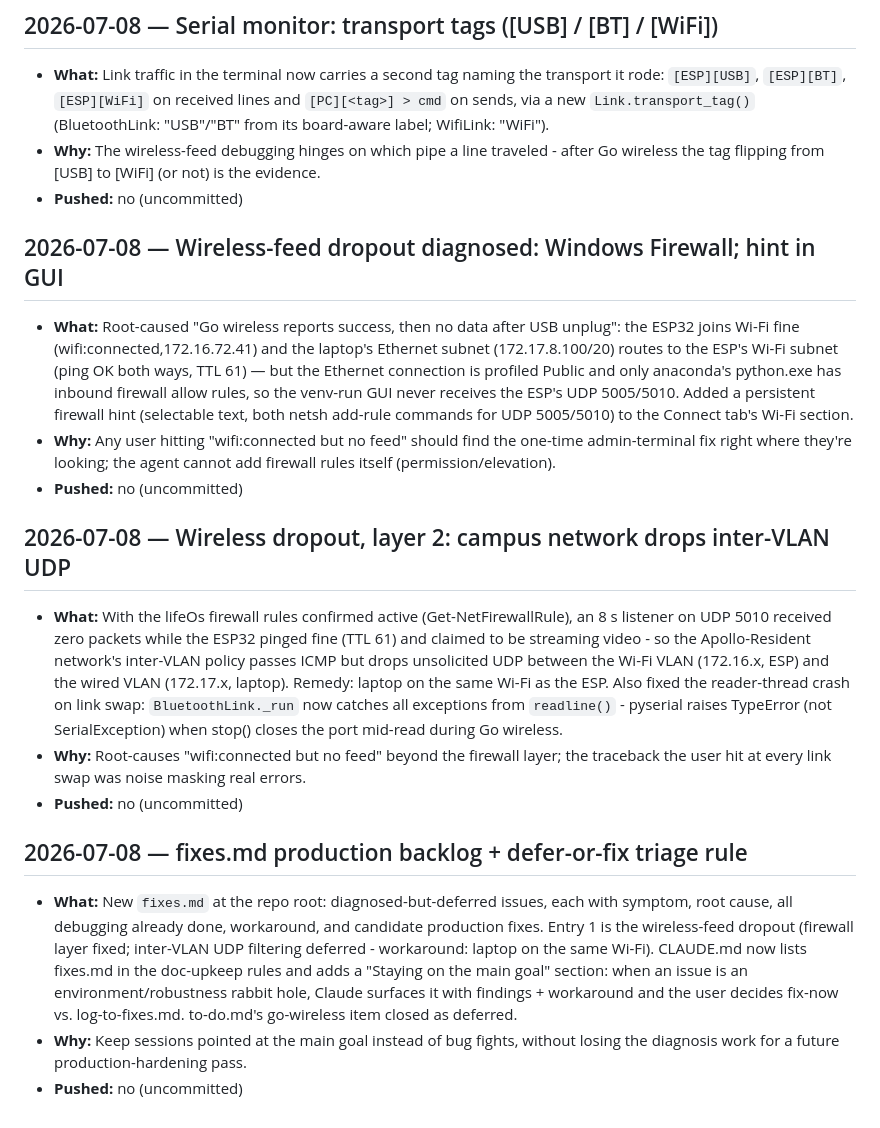
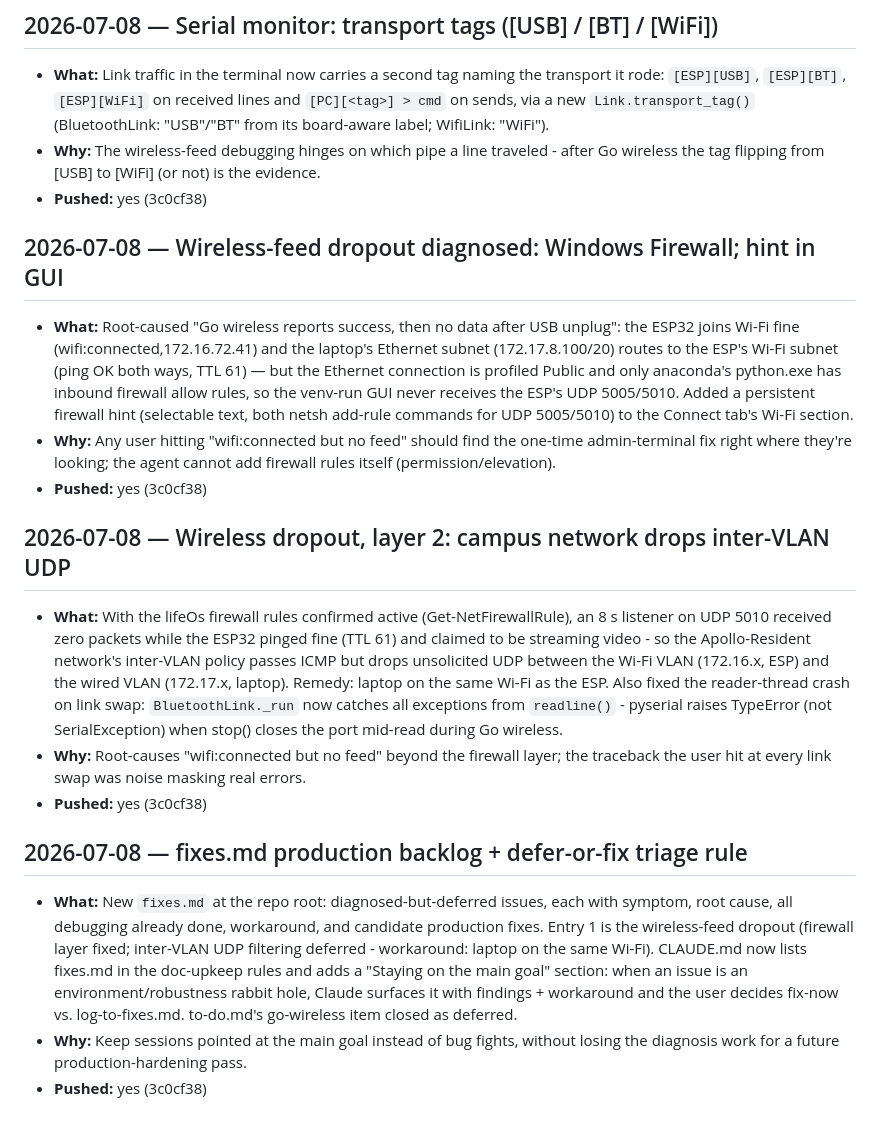
Before and after one commit to aryan285patyal/lifeOS, a Markdown page: progress.md, the part around one of its changes. GitHub-like rendering.

```diff
--- a/progress.md
+++ b/progress.md
@@ -259,7 +259,7 @@ designDecisions.md, and to-do.md.
 - **Why:** The wireless-feed debugging hinges on which pipe a line traveled -
   after Go wireless the tag flipping from [USB] to [WiFi] (or not) is the
   evidence.
-- **Pushed:** no (uncommitted)
+- **Pushed:** yes (3c0cf38)
 
 ## 2026-07-08 — Wireless-feed dropout diagnosed: Windows Firewall; hint in GUI
 - **What:** Root-caused "Go wireless reports success, then no data after USB
@@ -273,7 +273,7 @@ designDecisions.md, and to-do.md.
 - **Why:** Any user hitting "wifi:connected but no feed" should find the
   one-time admin-terminal fix right where they're looking; the agent cannot
   add firewall rules itself (permission/elevation).
-- **Pushed:** no (uncommitted)
+- **Pushed:** yes (3c0cf38)
 
 ## 2026-07-08 — Wireless dropout, layer 2: campus network drops inter-VLAN UDP
 - **What:** With the lifeOs firewall rules confirmed active (Get-NetFirewallRule),
@@ -287,7 +287,7 @@ designDecisions.md, and to-do.md.
   closes the port mid-read during Go wireless.
 - **Why:** Root-causes "wifi:connected but no feed" beyond the firewall layer;
   the traceback the user hit at every link swap was noise masking real errors.
-- **Pushed:** no (uncommitted)
+- **Pushed:** yes (3c0cf38)
 
 ## 2026-07-08 — fixes.md production backlog + defer-or-fix triage rule
 - **What:** New `fixes.md` at the repo root: diagnosed-but-deferred issues,
@@ -301,4 +301,4 @@ designDecisions.md, and to-do.md.
   go-wireless item closed as deferred.
 - **Why:** Keep sessions pointed at the main goal instead of bug fights,
   without losing the diagnosis work for a future production-hardening pass.
-- **Pushed:** no (uncommitted)
+- **Pushed:** yes (3c0cf38)
```
Also changed, not shown: other parts of progress.md (+7 -7 lines).
